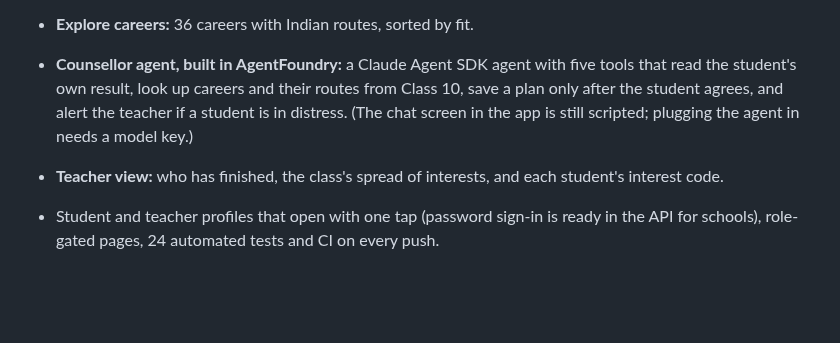
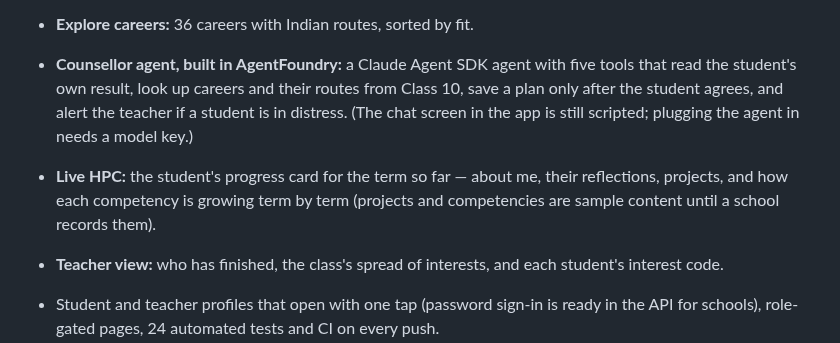
Before and after one commit to om-1115/hpc-career-agent, a Markdown page: docs/submission.md, the part around the change. GitHub-like rendering; blank space fills up the shorter version.

```diff
--- a/docs/submission.md
+++ b/docs/submission.md
@@ -48,6 +48,9 @@ passbook, open source under MIT:
   from Class 10, save a plan only after the student agrees, and alert the
   teacher if a student is in distress. (The chat screen in the app is still
   scripted; plugging the agent in needs a model key.)
+- **Live HPC:** the student's progress card for the term so far — about me,
+  their reflections, projects, and how each competency is growing term by term
+  (projects and competencies are sample content until a school records them).
 - **Teacher view:** who has finished, the class's spread of interests, and each
   student's interest code.
 - Student and teacher profiles that open with one tap (password sign-in is
```
Also changed, not shown: README.md (+6 -0 lines), docs/screens/17-live-hpc.png (added), docs/screens/18-live-hpc-competency.png (added), 4 other files.
